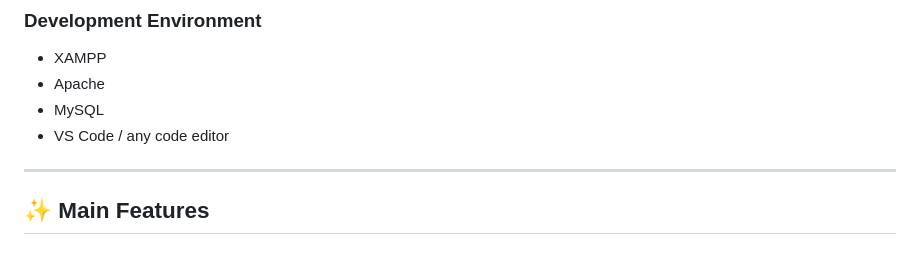
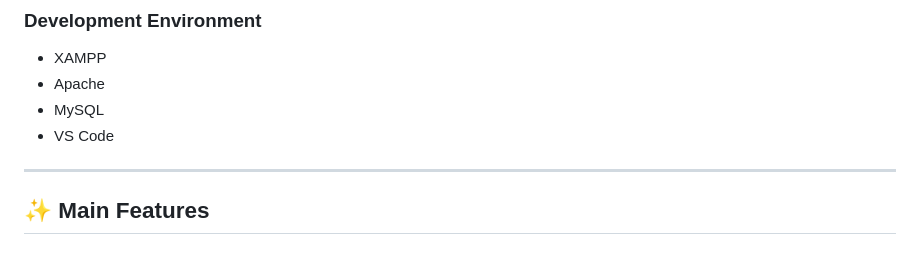
Before and after one commit to harshitha1409-on/PG_finder, a Markdown page: README.md, the part around the change. Rendered like a GitHub page.

```diff
--- a/README.md
+++ b/README.md
@@ -62,7 +62,7 @@ This project was created to demonstrate practical knowledge of **frontend develo
 - XAMPP
 - Apache
 - MySQL
-- VS Code / any code editor
+- VS Code
 
 ---
 
```
